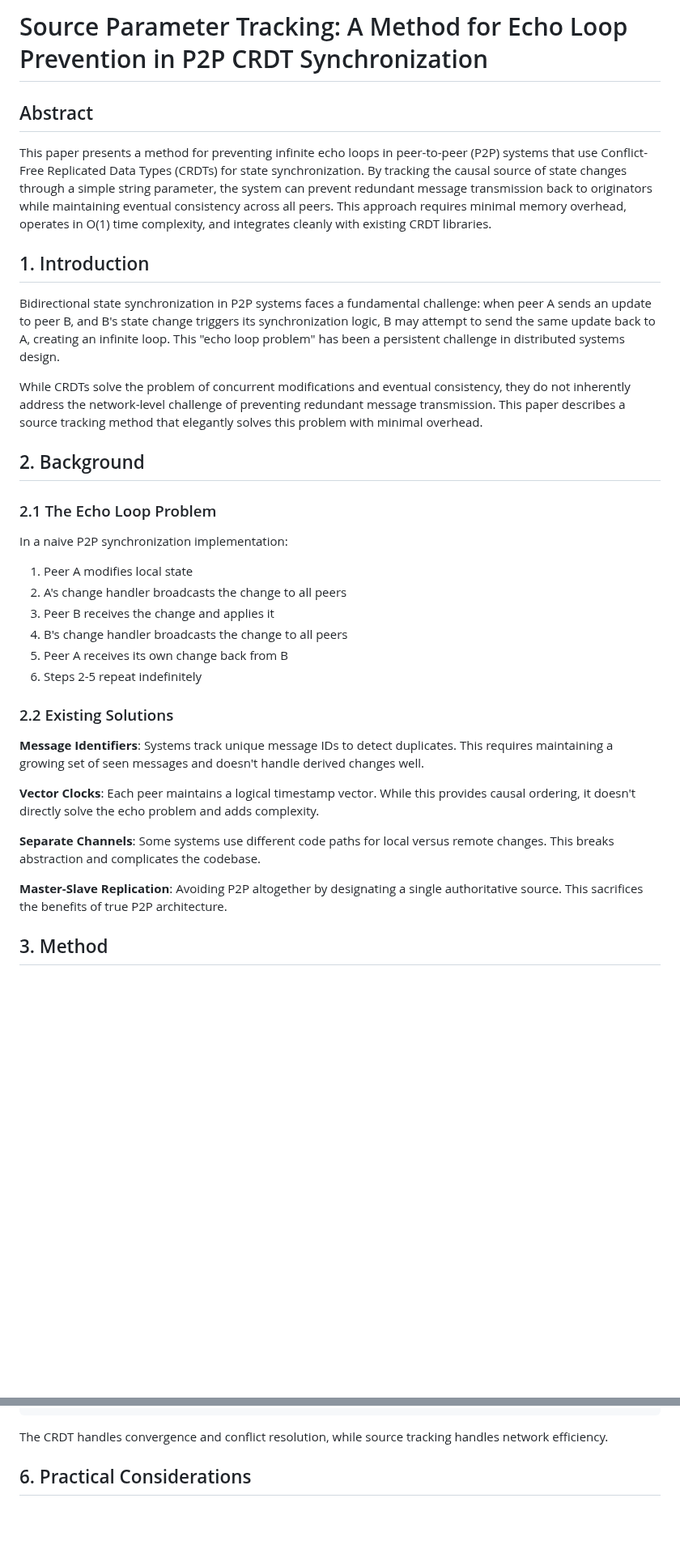
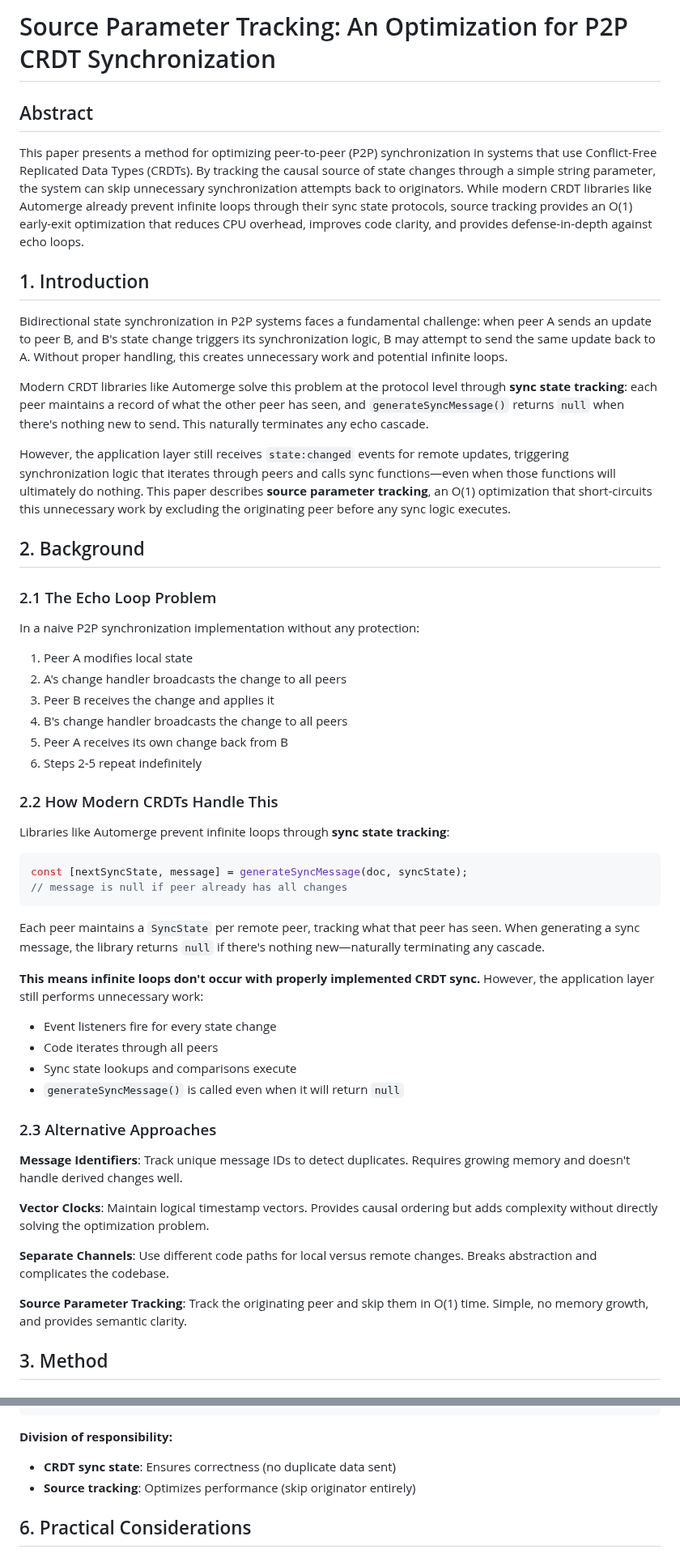
Before and after one commit to flammafex/hypertoken, a Markdown page: SOURCE_PARAMETER_TRACKING_WHITE_PAPER.md, 2 parts joined by grey strips. Shown at 81% size. GitHub-like rendering; blank space fills up the shorter version.

````diff
--- a/SOURCE_PARAMETER_TRACKING_WHITE_PAPER.md
+++ b/SOURCE_PARAMETER_TRACKING_WHITE_PAPER.md
@@ -1,20 +1,22 @@
-# Source Parameter Tracking: A Method for Echo Loop Prevention in P2P CRDT Synchronization
+# Source Parameter Tracking: An Optimization for P2P CRDT Synchronization
 
 ## Abstract
 
-This paper presents a method for preventing infinite echo loops in peer-to-peer (P2P) systems that use Conflict-Free Replicated Data Types (CRDTs) for state synchronization. By tracking the causal source of state changes through a simple string parameter, the system can prevent redundant message transmission back to originators while maintaining eventual consistency across all peers. This approach requires minimal memory overhead, operates in O(1) time complexity, and integrates cleanly with existing CRDT libraries.
+This paper presents a method for optimizing peer-to-peer (P2P) synchronization in systems that use Conflict-Free Replicated Data Types (CRDTs). By tracking the causal source of state changes through a simple string parameter, the system can skip unnecessary synchronization attempts back to originators. While modern CRDT libraries like Automerge already prevent infinite loops through their sync state protocols, source tracking provides an O(1) early-exit optimization that reduces CPU overhead, improves code clarity, and provides defense-in-depth against echo loops.
 
 ## 1. Introduction
 
-Bidirectional state synchronization in P2P systems faces a fundamental challenge: when peer A sends an update to peer B, and B's state change triggers its synchronization logic, B may attempt to send the same update back to A, creating an infinite loop. This "echo loop problem" has been a persistent challenge in distributed systems design.
+Bidirectional state synchronization in P2P systems faces a fundamental challenge: when peer A sends an update to peer B, and B's state change triggers its synchronization logic, B may attempt to send the same update back to A. Without proper handling, this creates unnecessary work and potential infinite loops.
 
-While CRDTs solve the problem of concurrent modifications and eventual consistency, they do not inherently address the network-level challenge of preventing redundant message transmission. This paper describes a source tracking method that elegantly solves this problem with minimal overhead.
+Modern CRDT libraries like Automerge solve this problem at the protocol level through **sync state tracking**: each peer maintains a record of what the other peer has seen, and `generateSyncMessage()` returns `null` when there's nothing new to send. This naturally terminates any echo cascade.
+
+However, the application layer still receives `state:changed` events for remote updates, triggering synchronization logic that iterates through peers and calls sync functions—even when those functions will ultimately do nothing. This paper describes **source parameter tracking**, an O(1) optimization that short-circuits this unnecessary work by excluding the originating peer before any sync logic executes.
 
 ## 2. Background
 
 ### 2.1 The Echo Loop Problem
 
-In a naive P2P synchronization implementation:
+In a naive P2P synchronization implementation without any protection:
 
 1. Peer A modifies local state
 2. A's change handler broadcasts the change to all peers
@@ -23,15 +25,32 @@ In a naive P2P synchronization implementation:
 5. Peer A receives its own change back from B
 6. Steps 2-5 repeat indefinitely
 
-### 2.2 Existing Solutions
+### 2.2 How Modern CRDTs Handle This
 
-**Message Identifiers**: Systems track unique message IDs to detect duplicates. This requires maintaining a growing set of seen messages and doesn't handle derived changes well.
+Libraries like Automerge prevent infinite loops through **sync state tracking**:
 
-**Vector Clocks**: Each peer maintains a logical timestamp vector. While this provides causal ordering, it doesn't directly solve the echo problem and adds complexity.
+```typescript
+const [nextSyncState, message] = generateSyncMessage(doc, syncState);
+// message is null if peer already has all changes
+```
 
-**Separate Channels**: Some systems use different code paths for local versus remote changes. This breaks abstraction and complicates the codebase.
+Each peer maintains a `SyncState` per remote peer, tracking what that peer has seen. When generating a sync message, the library returns `null` if there's nothing new—naturally terminating any cascade.
 
-**Master-Slave Replication**: Avoiding P2P altogether by designating a single authoritative source. This sacrifices the benefits of true P2P architecture.
+**This means infinite loops don't occur with properly implemented CRDT sync.** However, the application layer still performs unnecessary work:
+- Event listeners fire for every state change
+- Code iterates through all peers
+- Sync state lookups and comparisons execute
+- `generateSyncMessage()` is called even when it will return `null`
+
+### 2.3 Alternative Approaches
+
+**Message Identifiers**: Track unique message IDs to detect duplicates. Requires growing memory and doesn't handle derived changes well.
+
+**Vector Clocks**: Maintain logical timestamp vectors. Provides causal ordering but adds complexity without directly solving the optimization problem.
+
+**Separate Channels**: Use different code paths for local versus remote changes. Breaks abstraction and complicates the codebase.
+
+**Source Parameter Tracking**: Track the originating peer and skip them in O(1) time. Simple, no memory growth, and provides semantic clarity.
 
 ## 3. Method
 
@@ -144,7 +194,9 @@ class CRDTWrapper {
 }
 ```
 
-The CRDT handles convergence and conflict resolution, while source tracking handles network efficiency.
+**Division of responsibility:**
+- **CRDT sync state**: Ensures correctness (no duplicate data sent)
+- **Source tracking**: Optimizes performance (skip originator entirely)
 
 ## 6. Practical Considerations
 
````
Also changed, not shown: other parts of SOURCE_PARAMETER_TRACKING_WHITE_PAPER.md (+63 -24 lines).
